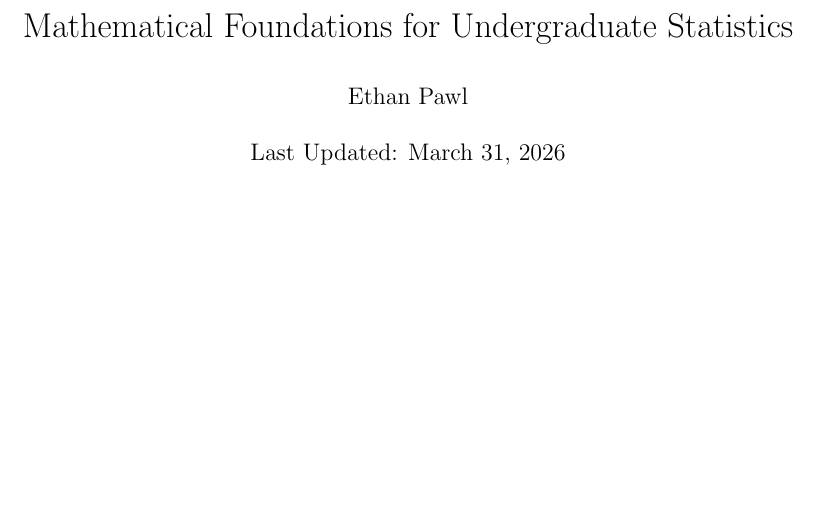
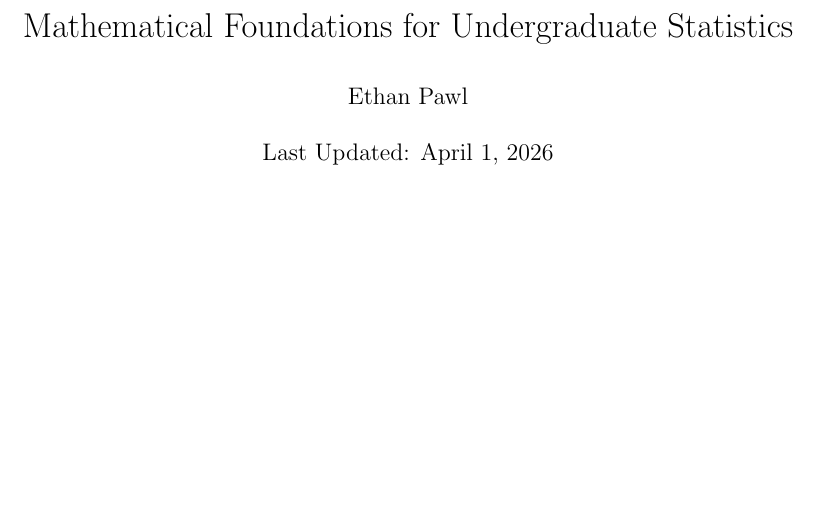
Before and after one commit to ethan-pawl/stat-math-bg, a LaTeX document (src/Math_BG_Ethan_Pawl.tex): part of page 1 of 27, cut so that both start at the same text. Compiled offline with pdfLaTeX.

Commit message:
update "Last Updated"

```diff
--- a/src/Math_BG_Ethan_Pawl.tex
+++ b/src/Math_BG_Ethan_Pawl.tex
@@ -8,7 +8,7 @@
 
 \title{Mathematical Foundations for Undergraduate Statistics}
 \author{Ethan Pawl}
-\date{Last Updated: March 31, 2026}
+\date{Last Updated: April 1, 2026}
 
 \begin{document}
 
```
